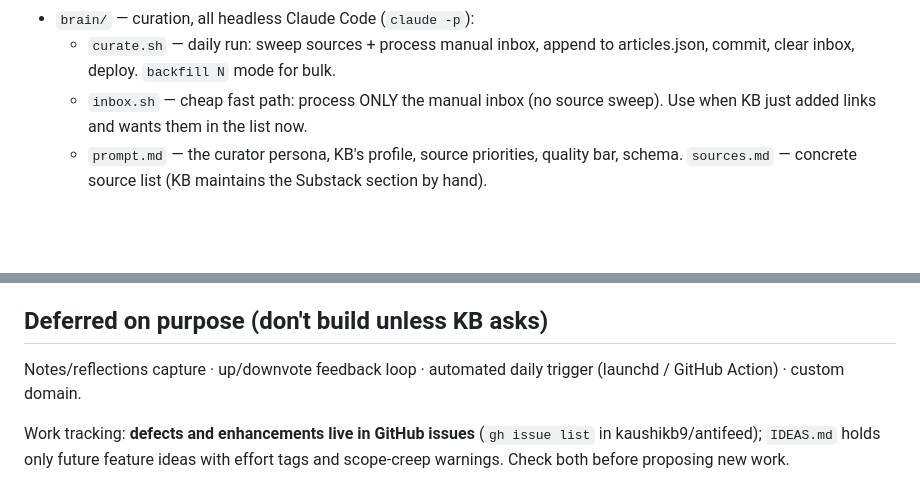
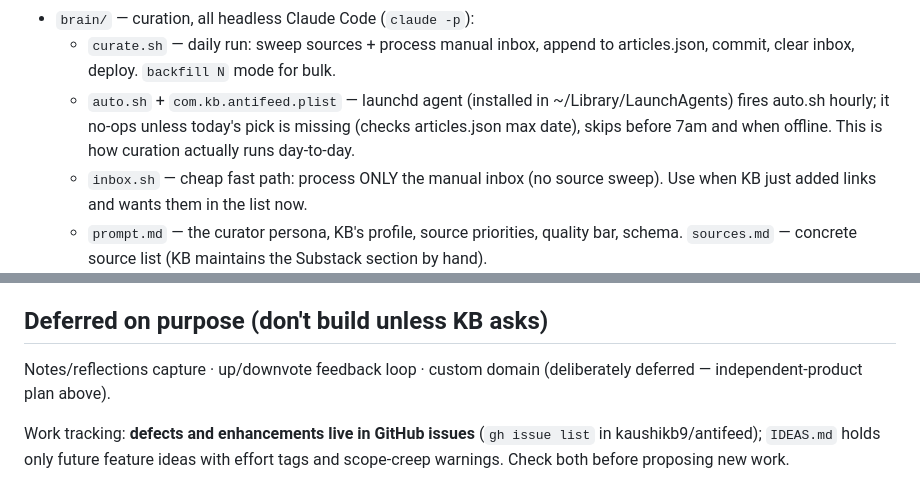
Before and after one commit to kaushikb9/antifeed, a Markdown page: CLAUDE.md, 2 parts joined by grey strips. Rendered like a GitHub page; blank space fills up the shorter version.

Commit message:
CLAUDE.md: document auto-curation agent
Co-Authored-By: Claude Fable 5 <noreply@anthropic.com>

```diff
--- a/CLAUDE.md
+++ b/CLAUDE.md
@@ -26,6 +26,10 @@ tweak systems** — resist scope creep, keep everything boring and durable.
 - `brain/` — curation, all headless Claude Code (`claude -p`):
   - `curate.sh` — daily run: sweep sources + process manual inbox, append to
     articles.json, commit, clear inbox, deploy. `backfill N` mode for bulk.
+  - `auto.sh` + `com.kb.antifeed.plist` — launchd agent (installed in
+    ~/Library/LaunchAgents) fires auto.sh hourly; it no-ops unless today's
+    pick is missing (checks articles.json max date), skips before 7am and
+    when offline. This is how curation actually runs day-to-day.
   - `inbox.sh` — cheap fast path: process ONLY the manual inbox (no source
     sweep). Use when KB just added links and wants them in the list now.
   - `prompt.md` — the curator persona, KB's profile, source priorities,
@@ -80,8 +84,8 @@ signal for a future brain-learning feature.
 
 ## Deferred on purpose (don't build unless KB asks)
 
-Notes/reflections capture · up/downvote feedback loop · automated daily
-trigger (launchd / GitHub Action) · custom domain.
+Notes/reflections capture · up/downvote feedback loop · custom domain
+(deliberately deferred — independent-product plan above).
 
 Work tracking: **defects and enhancements live in GitHub issues**
 (`gh issue list` in kaushikb9/antifeed); `IDEAS.md` holds only future
```
